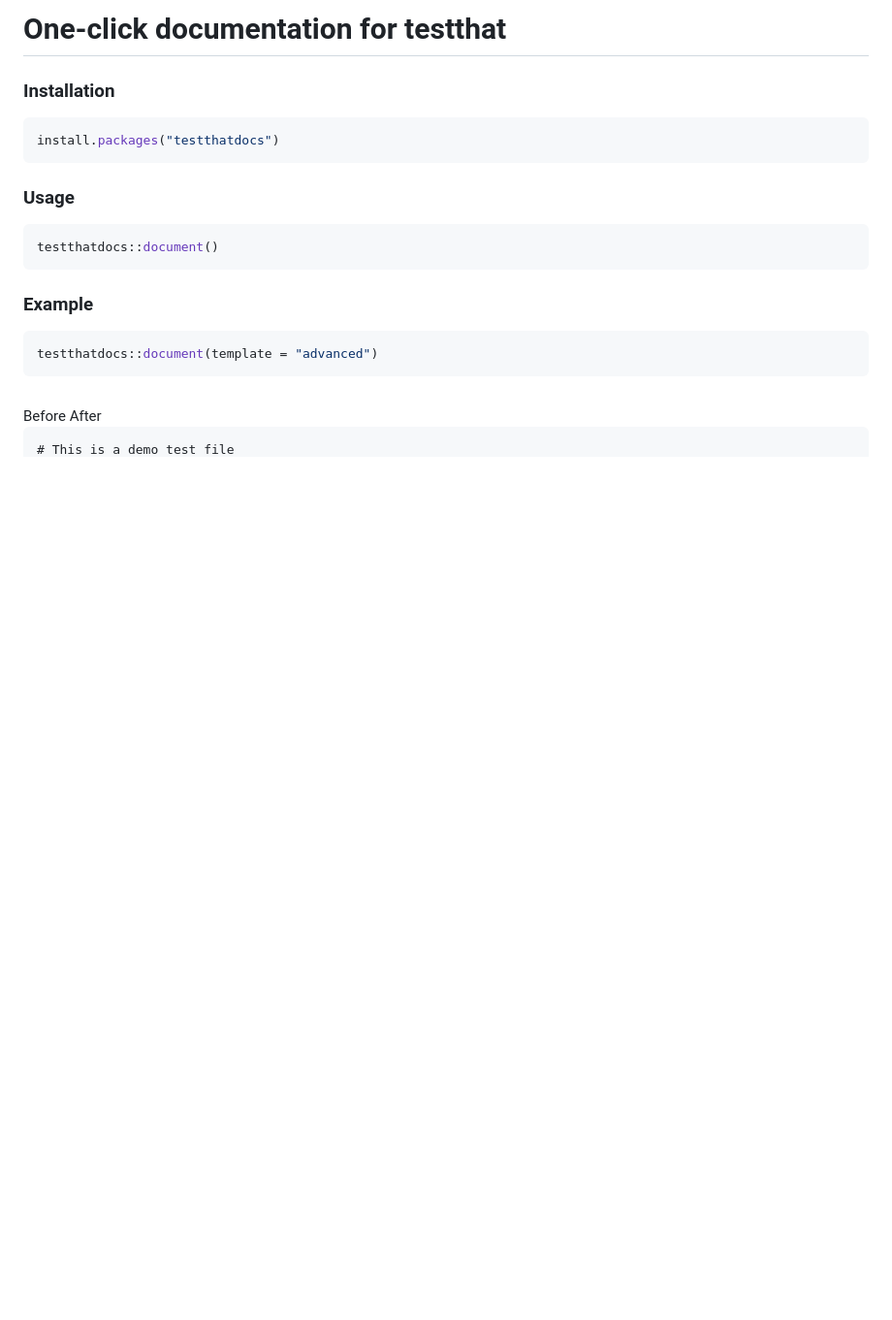
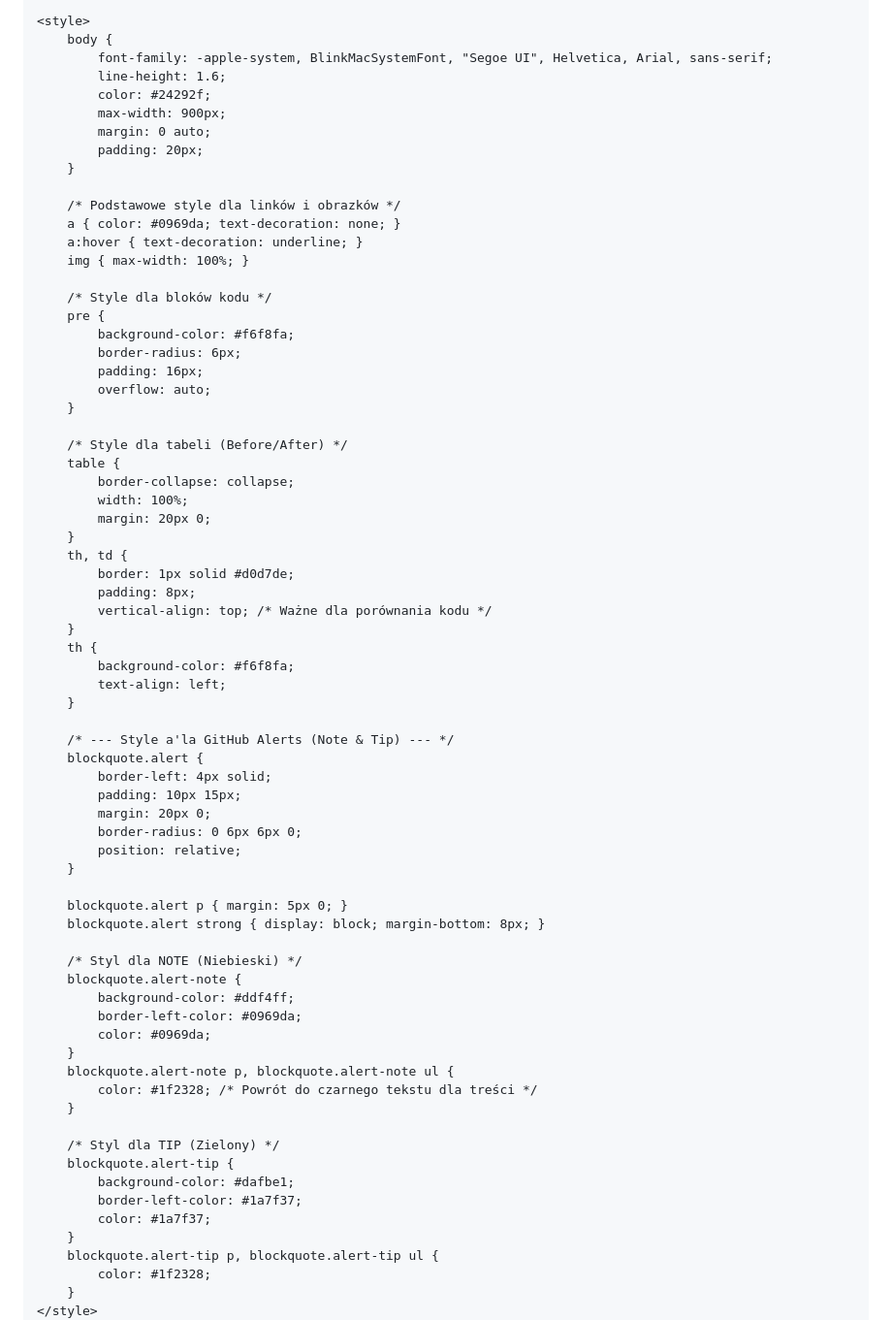
Before and after one commit to urniaz/testthatdocs, a Markdown page: README.md, the part around one of its changes. Shown at 97% size. GitHub-like rendering; blank space fills up the shorter version.

````diff
--- a/README.md
+++ b/README.md
@@ -7,30 +9,75 @@
 
-# One-click documentation for testthat
+    <style>
+        body {
+            font-family: -apple-system, BlinkMacSystemFont, "Segoe UI", Helvetica, Arial, sans-serif;
+            line-height: 1.6;
+            color: #24292f;
+            max-width: 900px;
+            margin: 0 auto;
+            padding: 20px;
+        }
 
-### Installation
+        /* Podstawowe style dla linków i obrazków */
+        a { color: #0969da; text-decoration: none; }
+        a:hover { text-decoration: underline; }
+        img { max-width: 100%; }
 
-```r
-install.packages("testthatdocs")
-```
+        /* Style dla bloków kodu */
+        pre {
+            background-color: #f6f8fa;
+            border-radius: 6px;
+            padding: 16px;
+            overflow: auto;
+        }
 
-### Usage
+        /* Style dla tabeli (Before/After) */
+        table {
+            border-collapse: collapse;
+            width: 100%;
+            margin: 20px 0;
+        }
+        th, td {
+            border: 1px solid #d0d7de;
+            padding: 8px;
+            vertical-align: top; /* Ważne dla porównania kodu */
+        }
+        th {
+            background-color: #f6f8fa;
+            text-align: left;
+        }
 
-```r
-testthatdocs::document()
-```
+        /* --- Style a'la GitHub Alerts (Note & Tip) --- */
+        blockquote.alert {
+            border-left: 4px solid;
+            padding: 10px 15px;
+            margin: 20px 0;
+            border-radius: 0 6px 6px 0;
+            position: relative;
+        }
 
-### Example
+        blockquote.alert p { margin: 5px 0; }
+        blockquote.alert strong { display: block; margin-bottom: 8px; }
 
-```r
-testthatdocs::document(template = "advanced")
-```
+        /* Styl dla NOTE (Niebieski) */
+        blockquote.alert-note {
+            background-color: #ddf4ff;
+            border-left-color: #0969da;
+            color: #0969da;
+        }
+        blockquote.alert-note p, blockquote.alert-note ul {
+            color: #1f2328; /* Powrót do czarnego tekstu dla treści */
+        }
 
-<markdown-accessiblity-table data-catalyst=""><table tabindex="0">
-<tbody><tr>
-<th>Before</th>
-<th>After</th>
-</tr>
-<tr>
-<td>
-<div class="highlight highlight-source-r notranslate position-relative overflow-auto" dir="auto"><pre><span class="pl-c"><span class="pl-c">#</span> This is a demo test file</span>
+        /* Styl dla TIP (Zielony) */
+        blockquote.alert-tip {
+            background-color: #dafbe1;
+            border-left-color: #1a7f37;
+            color: #1a7f37;
+        }
+        blockquote.alert-tip p, blockquote.alert-tip ul {
+            color: #1f2328;
+        }
+    </style>
+</head>
+<body>
 
````
Also changed, not shown: other parts of README.md (+105 -48 lines).
